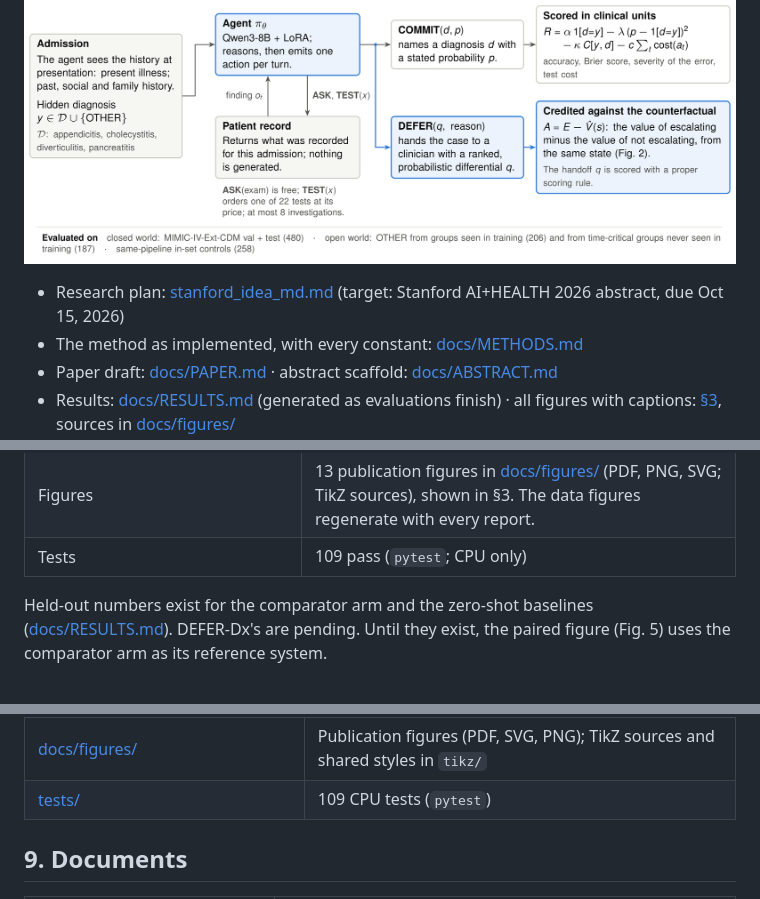
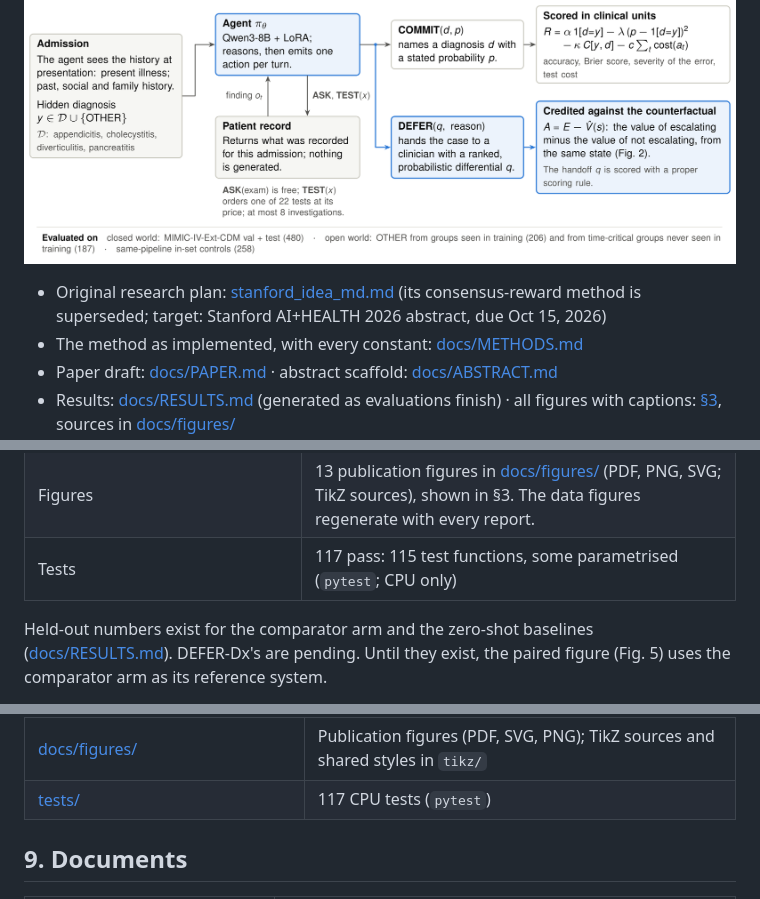
Before and after one commit to GIND123/Clinical-Agent-Stanford, a Markdown page: README.md, 3 parts joined by grey strips. Rendered like a GitHub page.

Commit message:
Docs: EXPERIMENTS as run (control and ablations not completed within the budget); plan marked superseded; test count

```diff
--- a/README.md
+++ b/README.md
@@ -4,7 +4,7 @@ An interactive clinical diagnostic agent trained with reinforcement learning ove
 
 ![DEFER-Dx: an agent that asks, tests, commits or defers; commitments are scored in clinical units and deferrals are credited against the counterfactual of not deferring](docs/figures/fig_overview.png)
 
-- Research plan: [stanford_idea_md.md](stanford_idea_md.md) (target: Stanford AI+HEALTH 2026 abstract, due Oct 15, 2026)
+- Original research plan: [stanford_idea_md.md](stanford_idea_md.md) (its consensus-reward method is superseded; target: Stanford AI+HEALTH 2026 abstract, due Oct 15, 2026)
 - The method as implemented, with every constant: [docs/METHODS.md](docs/METHODS.md)
 - Paper draft: [docs/PAPER.md](docs/PAPER.md) · abstract scaffold: [docs/ABSTRACT.md](docs/ABSTRACT.md)
 - Results: [docs/RESULTS.md](docs/RESULTS.md) (generated as evaluations finish) · all figures with captions: [§3](#3-results-and-figures), sources in [docs/figures/](docs/figures/)
@@ -27,7 +27,7 @@ An interactive clinical diagnostic agent trained with reinforcement learning ove
 | GRPO control (no DEFER), the key comparator | paused at step 20 (an out-of-memory crash at step 24); resumes after the method; held-out numbers and the learned-versus-threshold comparison around Oct 11, 10:30 |
 | Ablations of what is new (no scored handoff; constant deferral reward), robustness, gpt-oss-20b | queued (`scripts/queue_v4.sh`); everything done around Oct 13, 00:00 (± about 5 h) |
 | Figures | 13 publication figures in [docs/figures/](docs/figures/) (PDF, PNG, SVG; TikZ sources), shown in §3. The data figures regenerate with every report. |
-| Tests | 109 pass (`pytest`; CPU only) |
+| Tests | 117 pass: 115 test functions, some parametrised (`pytest`; CPU only) |
 
 Held-out numbers exist for the comparator arm and the zero-shot baselines ([docs/RESULTS.md](docs/RESULTS.md)). DEFER-Dx's are pending. Until they exist, the paired figure (Fig. 5) uses the comparator arm as its reference system.
 
@@ -324,7 +324,7 @@ python scripts/push_hf.py --run cev          # or push one run by hand
 | [configs/](configs/) | Environment, reward, catalog, severity matrix, ICD lists; `grpo_deferdx.yaml`, `grpo_nodefer.yaml`, `ablations/` |
 | [scripts/](scripts/) | Queues, report, figures, training plots, data audit, downloads, Lambda baseline jobs |
 | [docs/figures/](docs/figures/) | Publication figures (PDF, SVG, PNG); TikZ sources and shared styles in `tikz/` |
-| [tests/](tests/) | 109 CPU tests (`pytest`) |
+| [tests/](tests/) | 117 CPU tests (`pytest`) |
 
 ## 9. Documents
 
```
Also changed, not shown: docs/EXPERIMENTS.md (+38 -40 lines), stanford_idea_md.md (+6 -0 lines).
